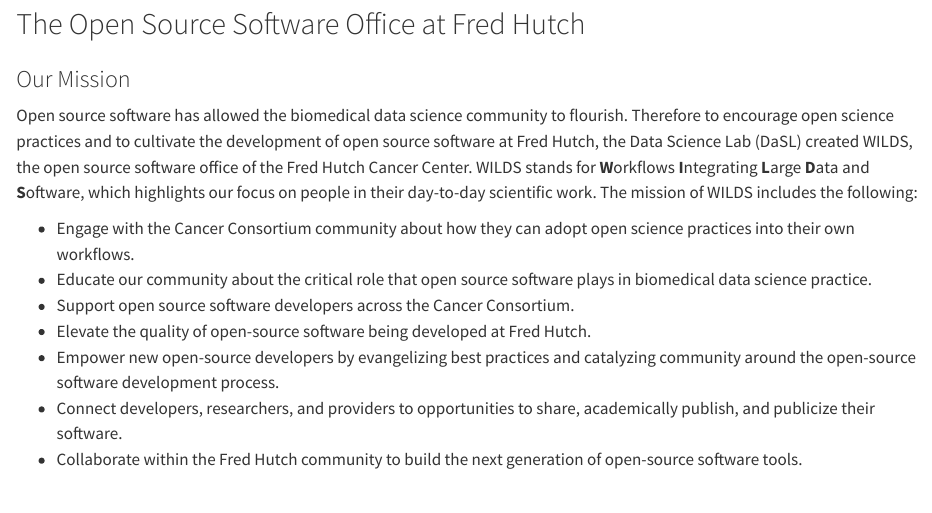
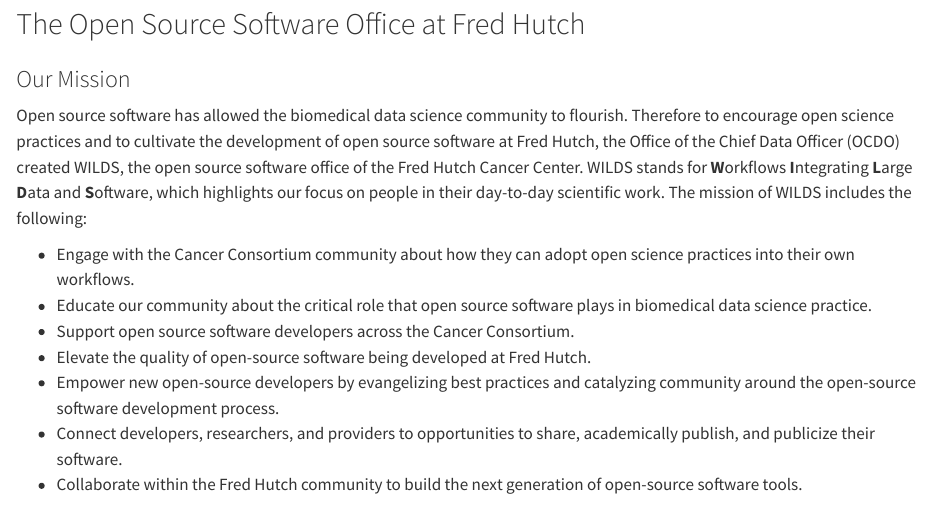
Before and after one commit to getwilds/getwilds.github.io, a Quarto document (index.qmd): the page in a window 1100 px wide, from 80 px down. Rendered offline with R 4.5, knitr and Pandoc in place of Quarto, with nearby package versions; some code elsewhere in the file could not run offline.

Commit message:
updating content to refer to OCDO

```diff
--- a/_quarto.yml
+++ b/_quarto.yml
@@ -15,8 +15,8 @@
       - help.qmd
       - getinvolved.qmd
     right:
-      - href: "https://hutchdatascience.org/"
-        text: DaSL
+      - href: "https://ocdo.fredhutch.org/"
+        text: OCDO
       - href: "https://github.com/getwilds/"
         text: "{{< fa brands github >}}"
 
--- a/index.qmd
+++ b/index.qmd
@@ -30,8 +30,9 @@
 
 Open source software has allowed the biomedical data science community to
 flourish. Therefore to encourage open science practices and to cultivate
-the development of open source software at Fred Hutch, the Data Science Lab
-(DaSL) created WILDS, the open source software office of the Fred Hutch Cancer
+the development of open source software at Fred Hutch, the Office of the Chief
+Data Officer
+(OCDO) created WILDS, the open source software office of the Fred Hutch Cancer
 Center. WILDS stands for **W**orkflows **I**ntegrating **L**arge **D**ata and
 **S**oftware, which highlights our focus on people in their day-to-day
 scientific work. The mission of WILDS includes the following:
```
Also changed, not shown: getinvolved.qmd (+2 -2 lines), help.qmd (+1 -1 lines).
